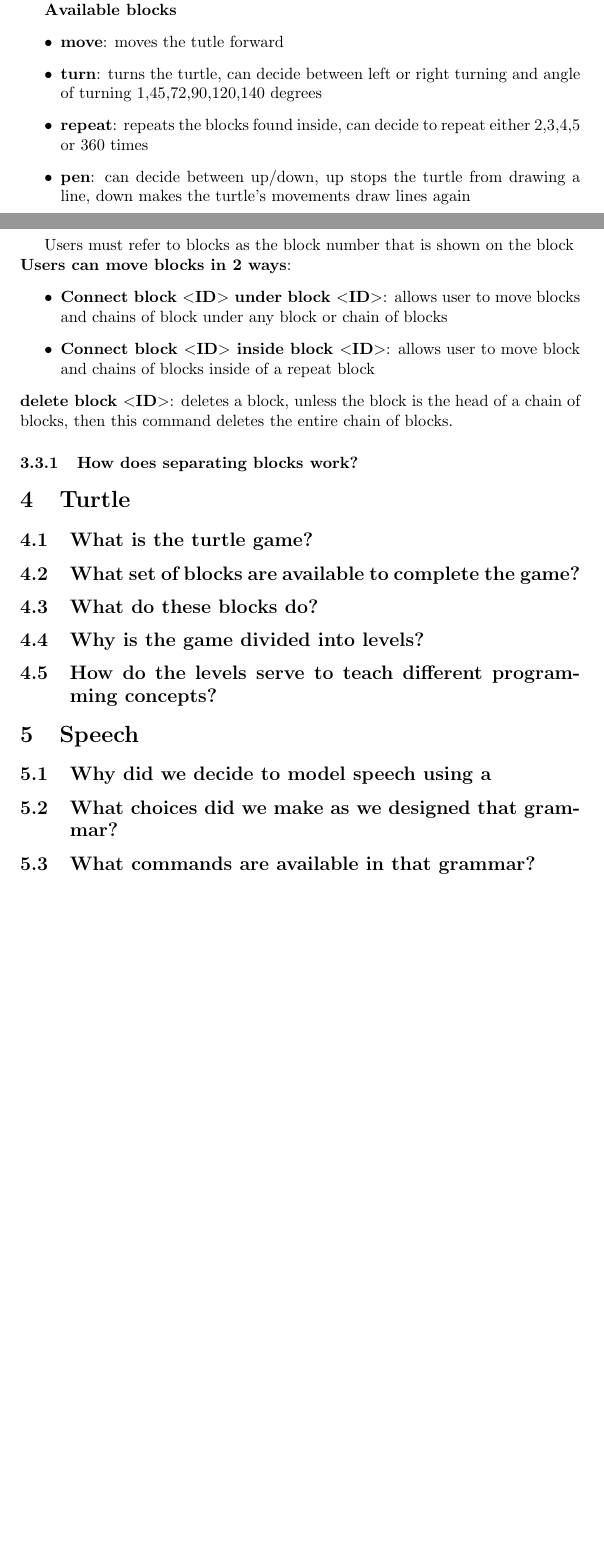
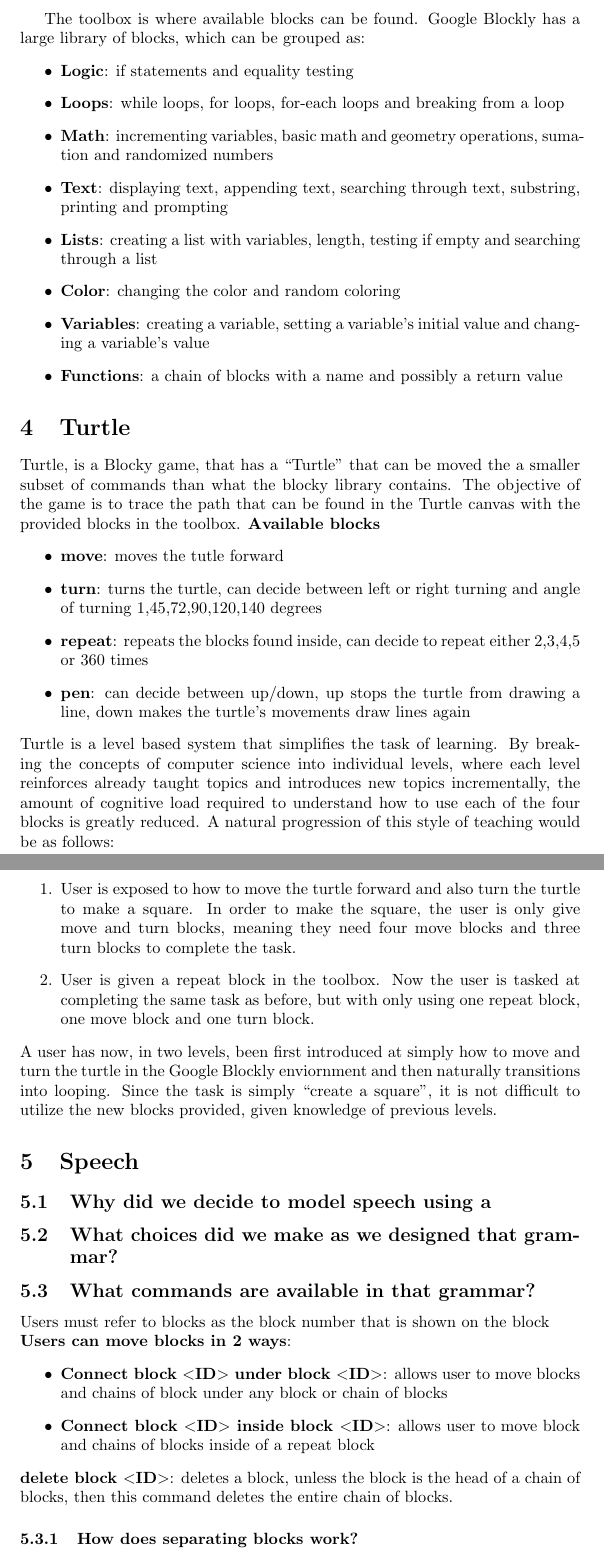
Before and after one commit to aravart/speech-games, a LaTeX document (docs/whitepaper.tex): two parts of pages 2 and 3 of 8 before the commit and two parts of pages 3 and 4 of 9 after it, joined at a grey line, cut at the place of the change, the shorter picture padded with empty space. Compiled offline with pdfLaTeX.

Commit message:
Added HCI and Turtle sections:

```diff
--- a/docs/whitepaper.tex
+++ b/docs/whitepaper.tex
@@ -76,20 +84,49 @@ is computed based off the highest vertical location of the first block in a chai
 with Blockly through looking at the workspace and adding blocks to the workspace by
 using a menu that holds the allowed blocks for a program, which we will refer to as the
 ``toolbox'' (See figure \ref{fig:workspaceDiagram.jpg}). In order to move blocks from the toolbox to the
-workspace, usersmust click and drag using a mouse.
+workspace, usersmust click and drag using a mouse. \\
 
-% TODO May want to move this to the section describing turtle
-
+The toolbox is where available blocks can be found. Google Blockly has a large library of blocks, which can be grouped as:
+\begin{itemize}
+  \item$\textbf{Logic}$: if statements and equality testing
+  \item$\textbf{Loops}$: while loops, for loops, for-each loops and breaking from a loop
+  \item$\textbf{Math}$: incrementing variables, basic math and geometry operations, sumation and randomized numbers
+  \item$\textbf{Text}$: displaying text, appending text, searching through text, substring, printing and prompting
+  \item$\textbf{Lists}$: creating a list with variables, length, testing if empty and searching through a list
+  \item$\textbf{Color}$: changing the color and random coloring
+  \item$\textbf{Variables}$: creating a variable, setting a variable's initial value and changing a variable's value
+  \item$\textbf{Functions}$: a chain of blocks with a name and possibly a return value
+\end{itemize}
+\section{Turtle}
+Turtle, is a Blocky game, that has a ``Turtle” that can be moved the a smaller subset of commands
+than what the blocky library contains. The objective of the game is to trace the path that can be found
+in the Turtle canvas with the provided blocks in the toolbox.
 \textbf{Available blocks}
 \begin{itemize}
-\item $\textbf{move}$: moves the tutle forward
-\item $\textbf{turn}$: turns the turtle, can decide between left or right turning and angle of turning  1,45,72,90,120,140 degrees
-\item $\textbf{repeat}$: repeats the blocks found inside, can decide to repeat either 2,3,4,5 or 360 times
-\item $\textbf{pen}$: can decide between up/down, up stops the turtle from drawing a line, down makes the turtle's movements draw lines again
+  \item $\textbf{move}$: moves the tutle forward
+  \item $\textbf{turn}$: turns the turtle, can decide between left or right turning and angle of turning  1,45,72,90,120,140 degrees
+  \item $\textbf{repeat}$: repeats the blocks found inside, can decide to repeat either 2,3,4,5 or 360 times
+  \item $\textbf{pen}$: can decide between up/down, up stops the turtle from drawing a line, down makes the turtle's movements draw lines again
 \end{itemize}
+Turtle is a level based system that simplifies the task of learning. By breaking the concepts of computer science into individual
+levels, where each level reinforces already taught topics and introduces new topics incrementally, the amount of cognitive load
+required to understand how to use each of the four blocks is greatly reduced. A natural progression of this style of teaching would be as follows:
+\begin{enumerate}
+  \item User is exposed to how to move the turtle forward and also turn the turtle to make a square. In order to make the square, the user
+    is only give move and turn blocks, meaning they need four move blocks and three turn blocks to complete the task.
+  \item User is given a repeat block in the toolbox. Now the user is tasked at completing the same task as before, but with only using one repeat
+    block, one move block and one turn block.
+\end{enumerate}
+A user has now, in two levels, been first introduced at simply how to move and turn the turtle in the Google Blockly enviornment and then
+naturally transitions into looping. Since the task is simply ``create a square'', it is not difficult to utilize the new blocks provided,
+given knowledge of previous levels.
+\section{Speech}
 
-% TODO Move any description of the speech down to the appropriate environment
+\subsection{Why did we decide to model speech using a} % This subsection heading might be incomplete?
 
+\subsection{What choices did we make as we designed that grammar?}
+
+\subsection{What commands are available in that grammar?}
 Users must refer to blocks as the block number that is shown on the block\\
 \textbf{Users can move blocks in 2 ways}:
 \begin{itemize}
@@ -98,28 +135,6 @@ Users must refer to blocks as the block number that is shown on the block\\
 \end{itemize}
 \textbf{delete block $<$ID$>$}: deletes a block,  unless the block is the head of a chain of blocks, then this command deletes the entire chain of blocks.
 \subsubsection{How does separating blocks work?}
-
-\section{Turtle}
-
-\subsection{What is the turtle game?}
-
-\subsection{What set of blocks are available to complete the game?}
-
-\subsection{What do these blocks do?}
-
-\subsection{Why is the game divided into levels?}
-
-\subsection{How do the levels serve to teach different programming concepts?}
-
-
-\section{Speech}
-
-\subsection{Why did we decide to model speech using a} % This subsection heading might be incomplete?
-
-\subsection{What choices did we make as we designed that grammar?}
-
-\subsection{What commands are available in that grammar?}
-
 \subsection{How do the user interface commands described earlier map to the commands in the grammar?  }
 
 \section{Speech recognition}
```
Also changed, not shown: docs/whitepaper.pdf, docs/whitepaper.tex (14 more changed lines).
